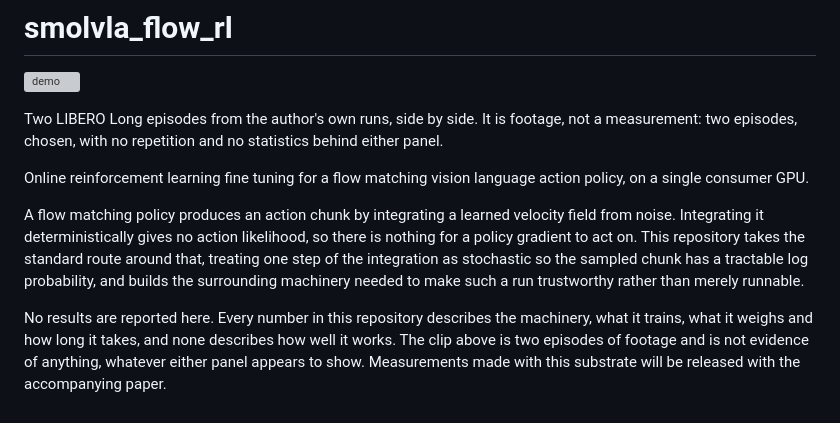
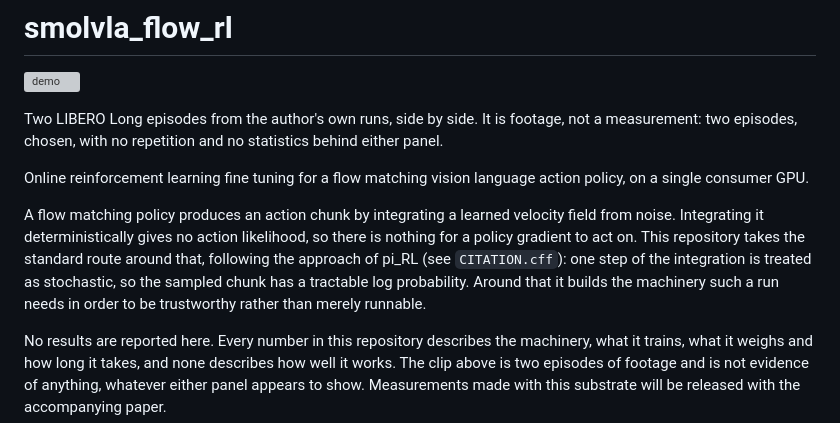
Before and after one commit to mturan33/smolvla_flow_rl, a Markdown page: README.md, the part around the change. Rendered like a GitHub page; grey boxes are pictures that could not be loaded.

Commit message:
name the work the sampling route comes from, in the sentence that describes it
The intro said the repository takes the standard route around a deterministic integration having no likelihood, without saying whose route. It is pi_RL's, which CITATION.cff already lists as an upstream reference; the sentence now points a reader there rather than leaving the attribution to a file they may not open.

```diff
--- a/README.md
+++ b/README.md
@@ -10,9 +10,9 @@ consumer GPU.
 
 A flow matching policy produces an action chunk by integrating a learned velocity field from noise. Integrating
 it deterministically gives no action likelihood, so there is nothing for a policy gradient to act on. This
-repository takes the standard route around that, treating one step of the integration as stochastic so the
-sampled chunk has a tractable log probability, and builds the surrounding machinery needed to make such a run
-trustworthy rather than merely runnable.
+repository takes the standard route around that, following the approach of pi_RL (see `CITATION.cff`): one step
+of the integration is treated as stochastic, so the sampled chunk has a tractable log probability. Around that it
+builds the machinery such a run needs in order to be trustworthy rather than merely runnable.
 
 No results are reported here. Every number in this repository describes the machinery, what it trains, what it
 weighs and how long it takes, and none describes how well it works. The clip above is two episodes of footage
```
